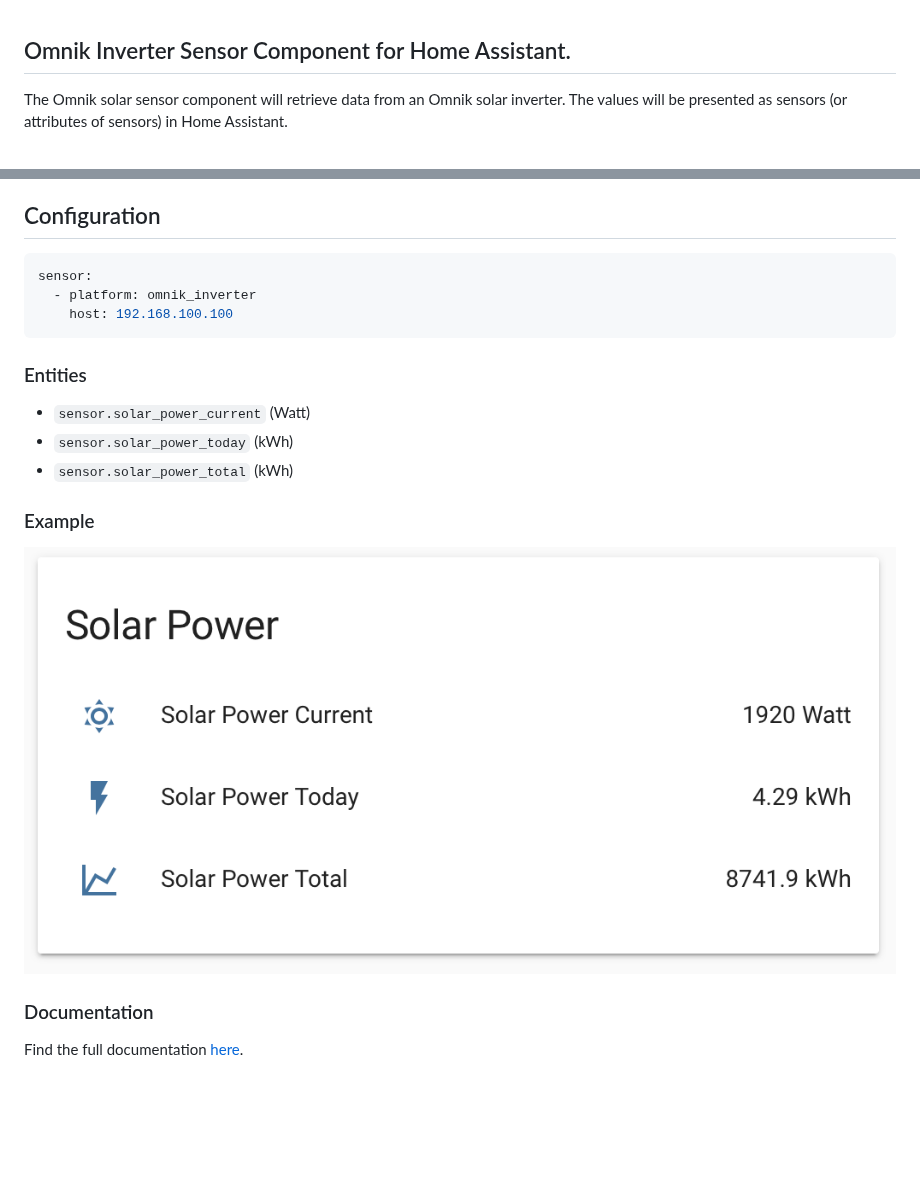
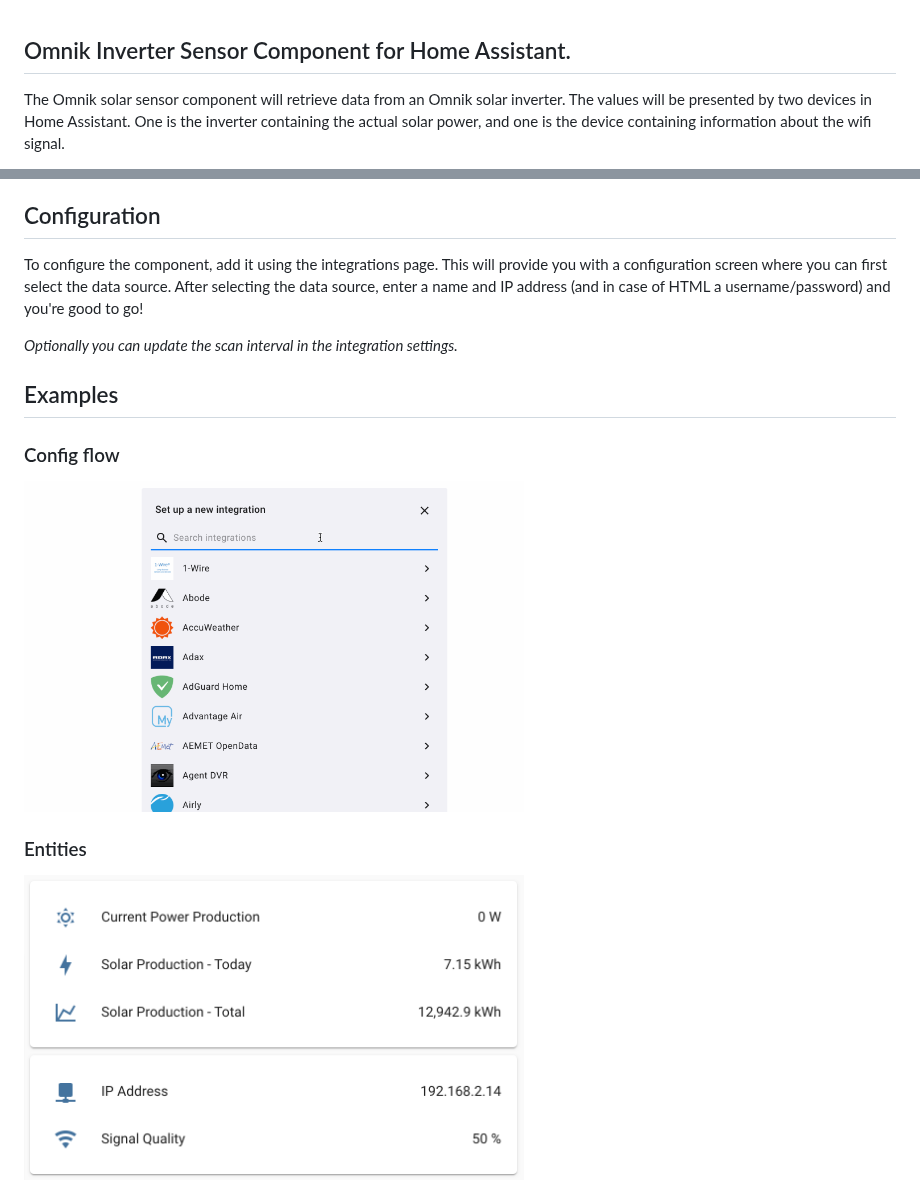
Before and after one commit to robbinjanssen/home-assistant-omnik-inverter, a Markdown page: info.md, 2 parts joined by grey strips. Drawn GitHub-style; pictures changed too: images/all_entities.png (added), images/config_flow.gif (added), images/entities.png (deleted); blank space fills up the shorter version.

````diff
--- a/info.md
+++ b/info.md
@@ -1,5 +1,5 @@
 ## Omnik Inverter Sensor Component for Home Assistant.
 
 The Omnik solar sensor component will retrieve data from an Omnik solar inverter.
-The values will be presented as sensors (or attributes of sensors) in Home Assistant.
+The values will be presented by two devices in Home Assistant. One is the inverter containing the actual solar power, and one is the device containing information about the wifi signal.
 
@@ -6,21 +7,15 @@ The values will be presented as sensors (or attributes of sensors) in Home Assis
 ## Configuration
 
-``` YAML
-sensor:
-  - platform: omnik_inverter
-    host: 192.168.100.100
-```
+To configure the component, add it using the integrations page. This will provide you with a configuration screen where you can first select the data source. After selecting the data source, enter a name and IP address (and in case of HTML a username/password) and you're good to go!
+
+_Optionally you can update the scan interval in the integration settings._
+
+## Examples
+
+### Config flow
+
+<img src="https://github.com/robbinjanssen/home-assistant-omnik-inverter/blob/master/images/config_flow.gif" width="500" />
 
 ### Entities
 
-- `sensor.solar_power_current` (Watt)
-- `sensor.solar_power_today` (kWh)
-- `sensor.solar_power_total` (kWh)
-
-### Example
-
-![Omnik Inverter Sensor Entities](https://github.com/robbinjanssen/home-assistant-omnik-inverter/blob/master/images/entities.png)
-
-### Documentation
-
-Find the full documentation [here](https://github.com/robbinjanssen/home-assistant-omnik-inverter).
+<img src="https://github.com/robbinjanssen/home-assistant-omnik-inverter/blob/master/images/all_entities.png" width="500" />
````
Also changed, not shown: other parts of info.md (+1 -0 lines), .github/CODE_OF_CONDUCT.md (added, +133 -0 lines), .github/CONTRIBUTING.md (added, +23 -0 lines), README.md (+64 -72 lines), 9 other files.
